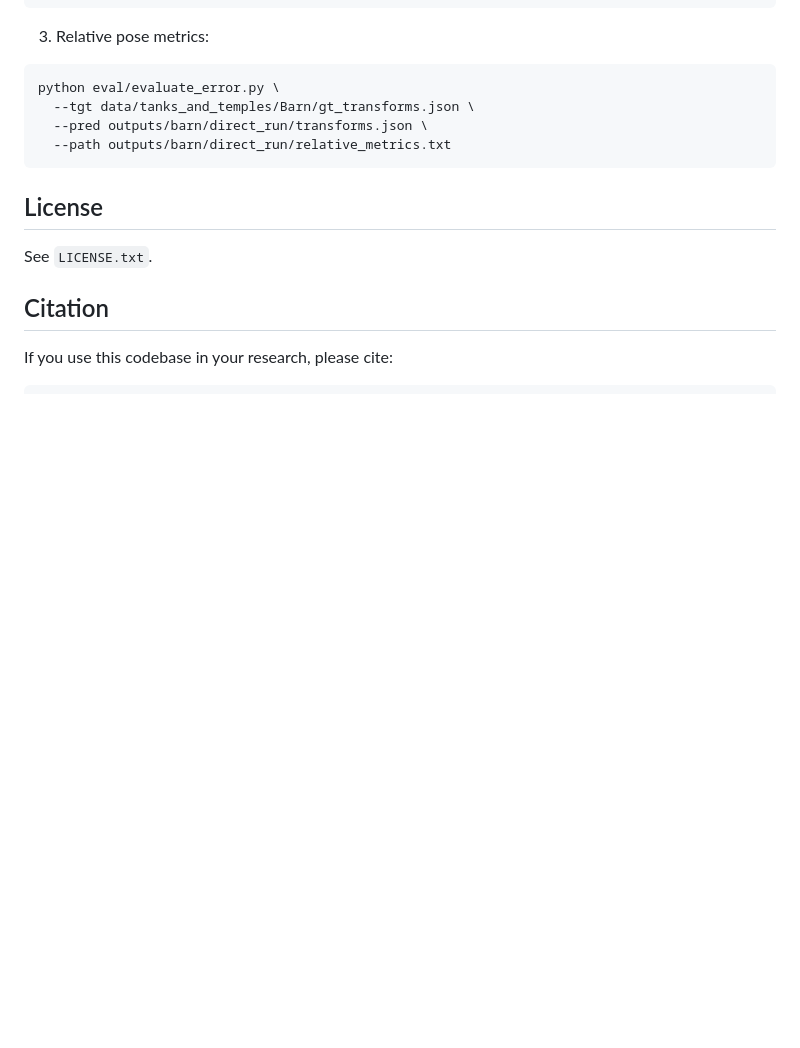
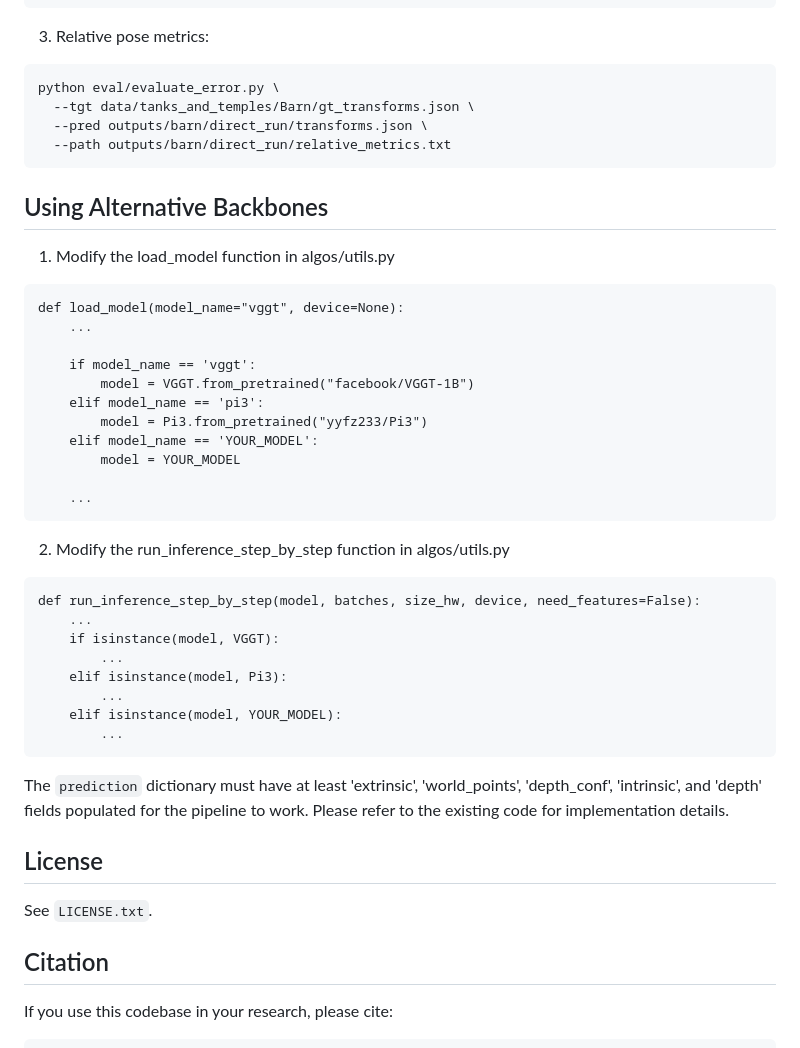
Before and after one commit to LeoChengKX/MERG3R, a Markdown page: README.md, the part around the change. GitHub-like rendering; blank space fills up the shorter version.

Commit message:
Added instructions to run custom models

````diff
--- a/README.md
+++ b/README.md
@@ -177,6 +177,38 @@ python eval/evaluate_error.py \
   --path outputs/barn/direct_run/relative_metrics.txt
 ```
 
+## Using Alternative Backbones
+1. Modify the load_model function in algos/utils.py
+
+```
+def load_model(model_name="vggt", device=None):
+    ...
+
+    if model_name == 'vggt':
+        model = VGGT.from_pretrained("facebook/VGGT-1B")
+    elif model_name == 'pi3':
+        model = Pi3.from_pretrained("yyfz233/Pi3")
+    elif model_name == 'YOUR_MODEL':
+        model = YOUR_MODEL
+
+    ...
+```
+
+2. Modify the run_inference_step_by_step function in algos/utils.py
+
+```
+def run_inference_step_by_step(model, batches, size_hw, device, need_features=False):
+    ...
+    if isinstance(model, VGGT):
+        ...
+    elif isinstance(model, Pi3):
+        ...
+    elif isinstance(model, YOUR_MODEL):
+        ...
+```
+The `prediction` dictionary must have at least 'extrinsic', 'world_points', 'depth_conf', 'intrinsic', and 'depth' fields populated for the pipeline to work. Please refer to the existing code for implementation details.
+
+
 ## License
 
 See `LICENSE.txt`.
````
